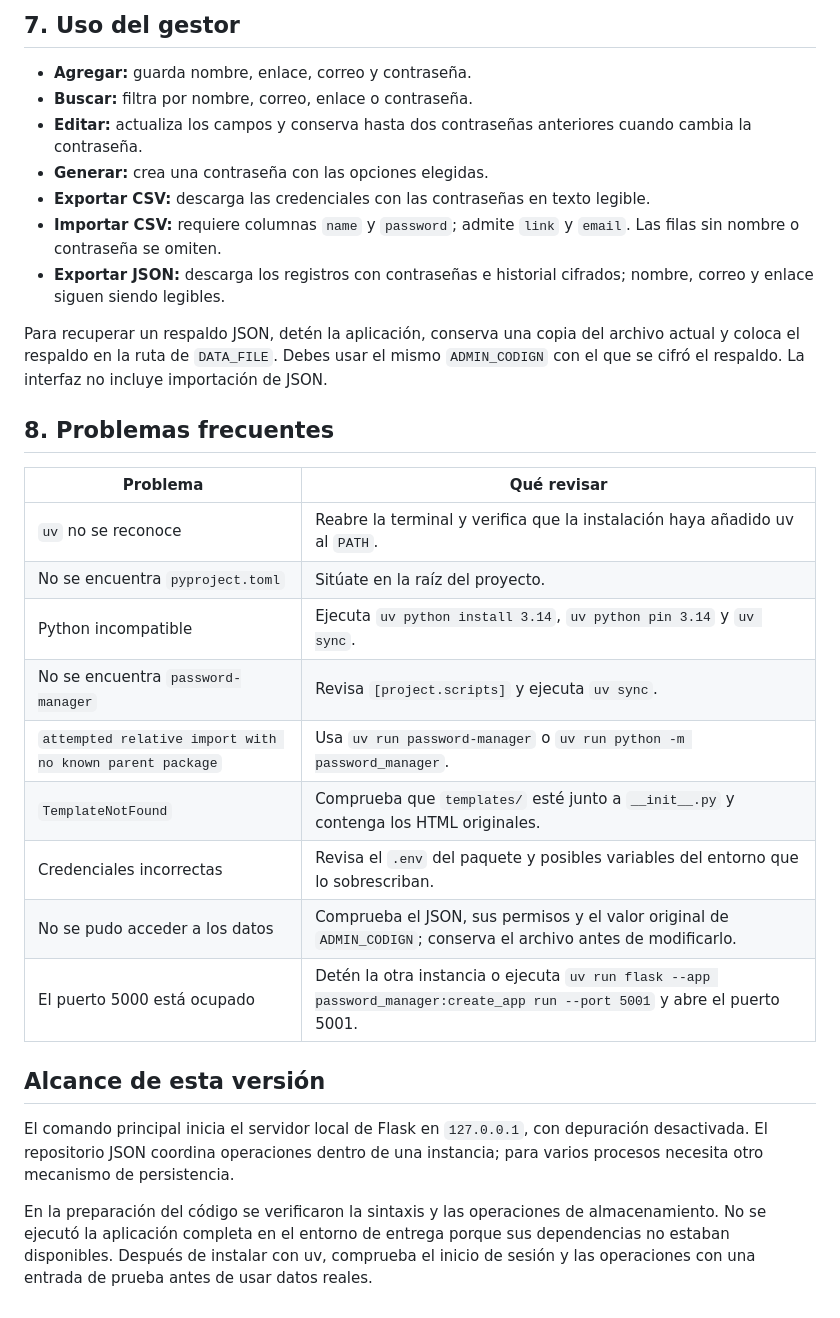
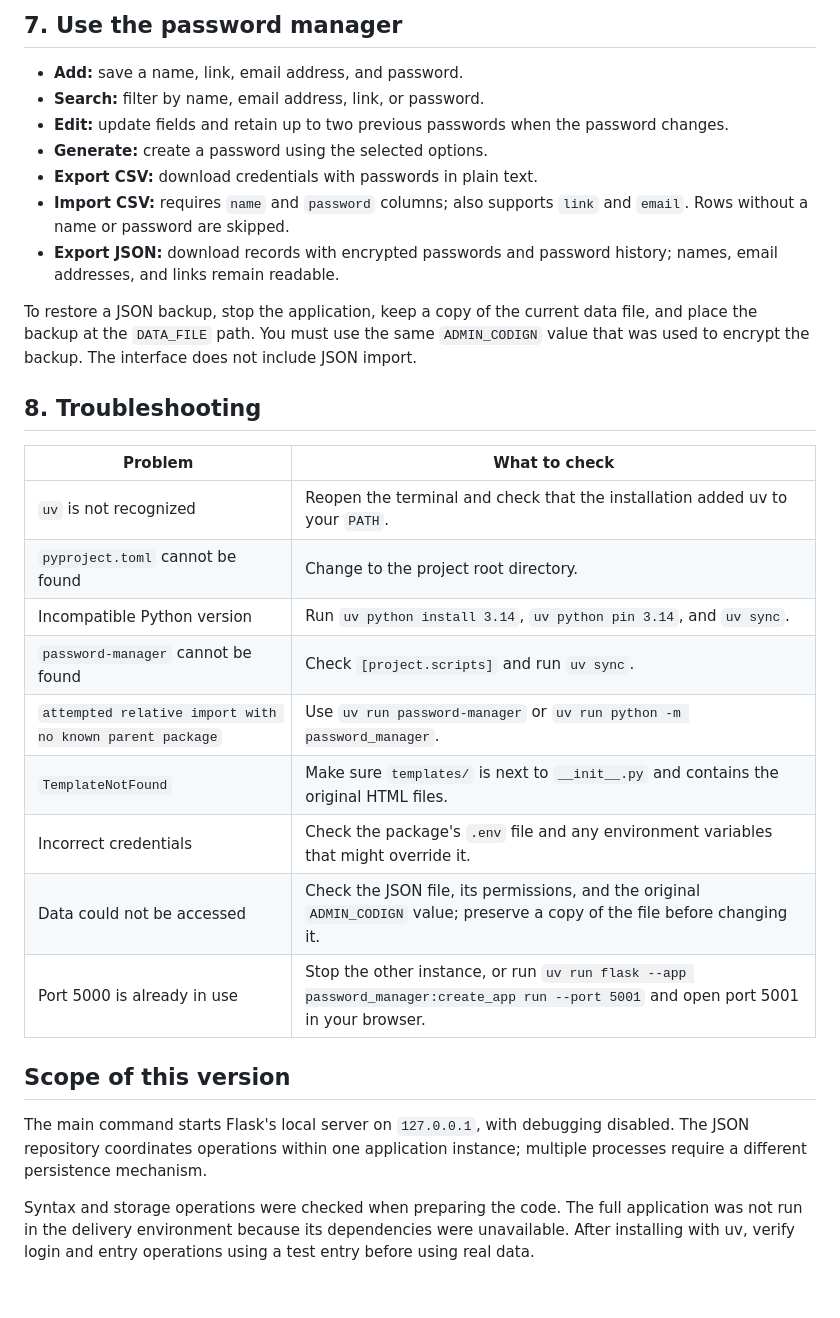
Before and after one commit to ElectronicAG/Password_Manager, a Markdown page: README.md, the part around one of its changes. Drawn GitHub-style.

```diff
--- a/README.md
+++ b/README.md
@@ -162,32 +162,32 @@ Ejecutar con `uv run python -m password_manager` permite que Python reconozca es
 
-## 7. Uso del gestor
+## 7. Use the password manager
 
-- **Agregar:** guarda nombre, enlace, correo y contraseña.
-- **Buscar:** filtra por nombre, correo, enlace o contraseña.
-- **Editar:** actualiza los campos y conserva hasta dos contraseñas anteriores cuando cambia la contraseña.
-- **Generar:** crea una contraseña con las opciones elegidas.
-- **Exportar CSV:** descarga las credenciales con las contraseñas en texto legible.
-- **Importar CSV:** requiere columnas `name` y `password`; admite `link` y `email`. Las filas sin nombre o contraseña se omiten.
-- **Exportar JSON:** descarga los registros con contraseñas e historial cifrados; nombre, correo y enlace siguen siendo legibles.
+- **Add:** save a name, link, email address, and password.
+- **Search:** filter by name, email address, link, or password.
+- **Edit:** update fields and retain up to two previous passwords when the password changes.
+- **Generate:** create a password using the selected options.
+- **Export CSV:** download credentials with passwords in plain text.
+- **Import CSV:** requires `name` and `password` columns; also supports `link` and `email`. Rows without a name or password are skipped.
+- **Export JSON:** download records with encrypted passwords and password history; names, email addresses, and links remain readable.
 
-Para recuperar un respaldo JSON, detén la aplicación, conserva una copia del archivo actual y coloca el respaldo en la ruta de `DATA_FILE`. Debes usar el mismo `ADMIN_CODIGN` con el que se cifró el respaldo. La interfaz no incluye importación de JSON.
+To restore a JSON backup, stop the application, keep a copy of the current data file, and place the backup at the `DATA_FILE` path. You must use the same `ADMIN_CODIGN` value that was used to encrypt the backup. The interface does not include JSON import.
 
-## 8. Problemas frecuentes
+## 8. Troubleshooting
 
-| Problema | Qué revisar |
+| Problem | What to check |
 | --- | --- |
-| `uv` no se reconoce | Reabre la terminal y verifica que la instalación haya añadido uv al `PATH`. |
-| No se encuentra `pyproject.toml` | Sitúate en la raíz del proyecto. |
-| Python incompatible | Ejecuta `uv python install 3.14`, `uv python pin 3.14` y `uv sync`. |
-| No se encuentra `password-manager` | Revisa `[project.scripts]` y ejecuta `uv sync`. |
-| `attempted relative import with no known parent package` | Usa `uv run password-manager` o `uv run python -m password_manager`. |
-| `TemplateNotFound` | Comprueba que `templates/` esté junto a `__init__.py` y contenga los HTML originales. |
-| Credenciales incorrectas | Revisa el `.env` del paquete y posibles variables del entorno que lo sobrescriban. |
-| No se pudo acceder a los datos | Comprueba el JSON, sus permisos y el valor original de `ADMIN_CODIGN`; conserva el archivo antes de modificarlo. |
-| El puerto 5000 está ocupado | Detén la otra instancia o ejecuta `uv run flask --app password_manager:create_app run --port 5001` y abre el puerto 5001. |
+| `uv` is not recognized | Reopen the terminal and check that the installation added uv to your `PATH`. |
+| `pyproject.toml` cannot be found | Change to the project root directory. |
+| Incompatible Python version | Run `uv python install 3.14`, `uv python pin 3.14`, and `uv sync`. |
+| `password-manager` cannot be found | Check `[project.scripts]` and run `uv sync`. |
+| `attempted relative import with no known parent package` | Use `uv run password-manager` or `uv run python -m password_manager`. |
+| `TemplateNotFound` | Make sure `templates/` is next to `__init__.py` and contains the original HTML files. |
+| Incorrect credentials | Check the package's `.env` file and any environment variables that might override it. |
+| Data could not be accessed | Check the JSON file, its permissions, and the original `ADMIN_CODIGN` value; preserve a copy of the file before changing it. |
+| Port 5000 is already in use | Stop the other instance, or run `uv run flask --app password_manager:create_app run --port 5001` and open port 5001 in your browser. |
 
-## Alcance de esta versión
+## Scope of this version
 
-El comando principal inicia el servidor local de Flask en `127.0.0.1`, con depuración desactivada. El repositorio JSON coordina operaciones dentro de una instancia; para varios procesos necesita otro mecanismo de persistencia.
+The main command starts Flask's local server on `127.0.0.1`, with debugging disabled. The JSON repository coordinates operations within one application instance; multiple processes require a different persistence mechanism.
 
-En la preparación del código se verificaron la sintaxis y las operaciones de almacenamiento. No se ejecutó la aplicación completa en el entorno de entrega porque sus dependencias no estaban disponibles. Después de instalar con uv, comprueba el inicio de sesión y las operaciones con una entrada de prueba antes de usar datos reales.
+Syntax and storage operations were checked when preparing the code. The full application was not run in the delivery environment because its dependencies were unavailable. After installing with uv, verify login and entry operations using a test entry before using real data.
```
Also changed, not shown: other parts of README.md (+64 -64 lines).
